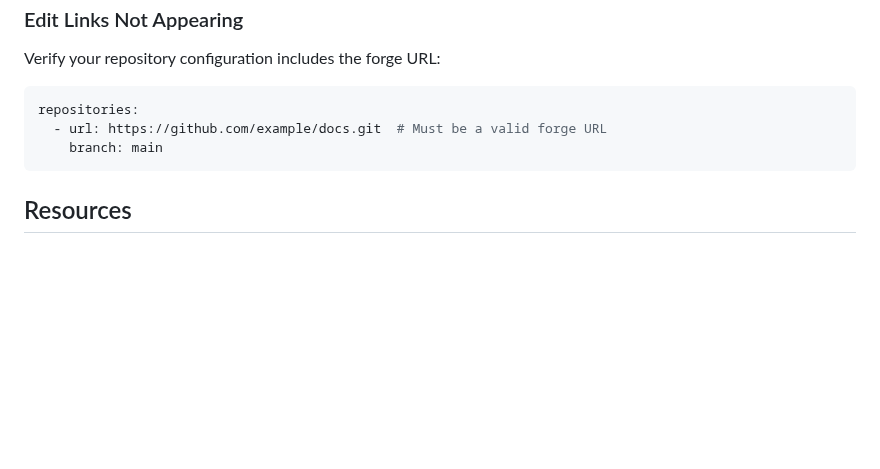
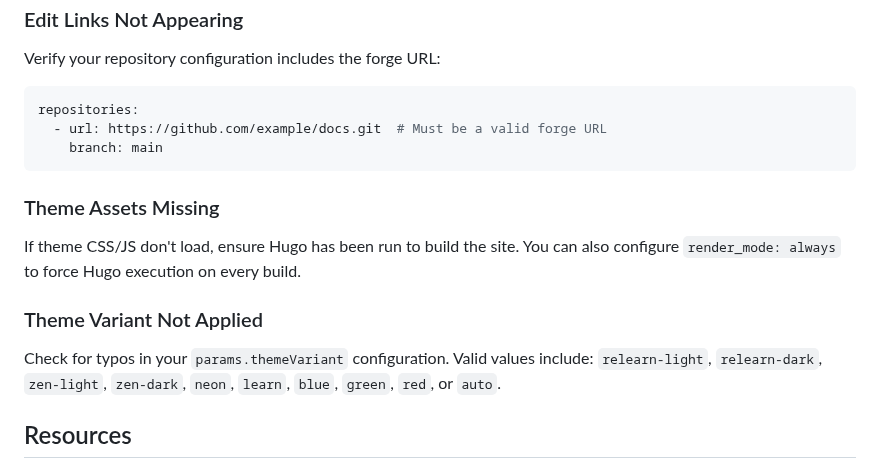
Before and after one commit to inful/docbuilder, a Markdown page: docs/how-to/use-relearn-theme.md, the part around one of its changes. GitHub-like rendering; blank space fills up the shorter version.

````diff
--- a/docs/how-to/use-relearn-theme.md
+++ b/docs/how-to/use-relearn-theme.md
@@ -334,6 +383,14 @@ repositories:
     branch: main
 ```
 
+### Theme Assets Missing
+
+If theme CSS/JS don't load, ensure Hugo has been run to build the site. You can also configure `render_mode: always` to force Hugo execution on every build.
+
+### Theme Variant Not Applied
+
+Check for typos in your `params.themeVariant` configuration. Valid values include: `relearn-light`, `relearn-dark`, `zen-light`, `zen-dark`, `neon`, `learn`, `blue`, `green`, `red`, or `auto`.
+
 ## Resources
 
 - [Relearn Theme Documentation](https://mcshelby.github.io/hugo-theme-relearn/)
````
Also changed, not shown: other parts of docs/how-to/use-relearn-theme.md (+49 -0 lines), docs/how-to/add-theme-support.md (deleted, +0 -107 lines).
